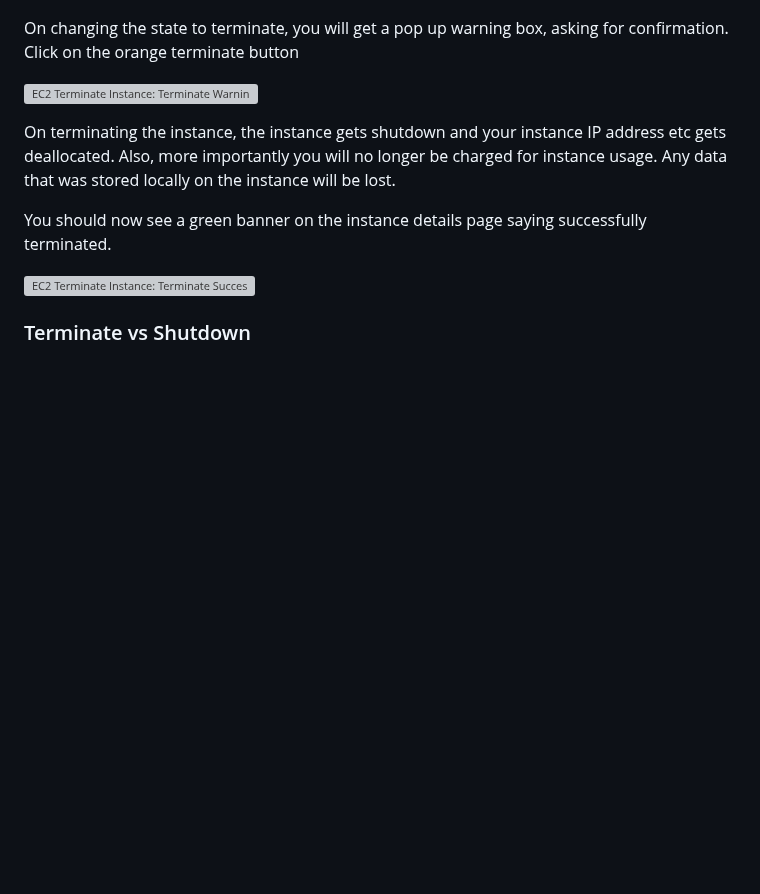
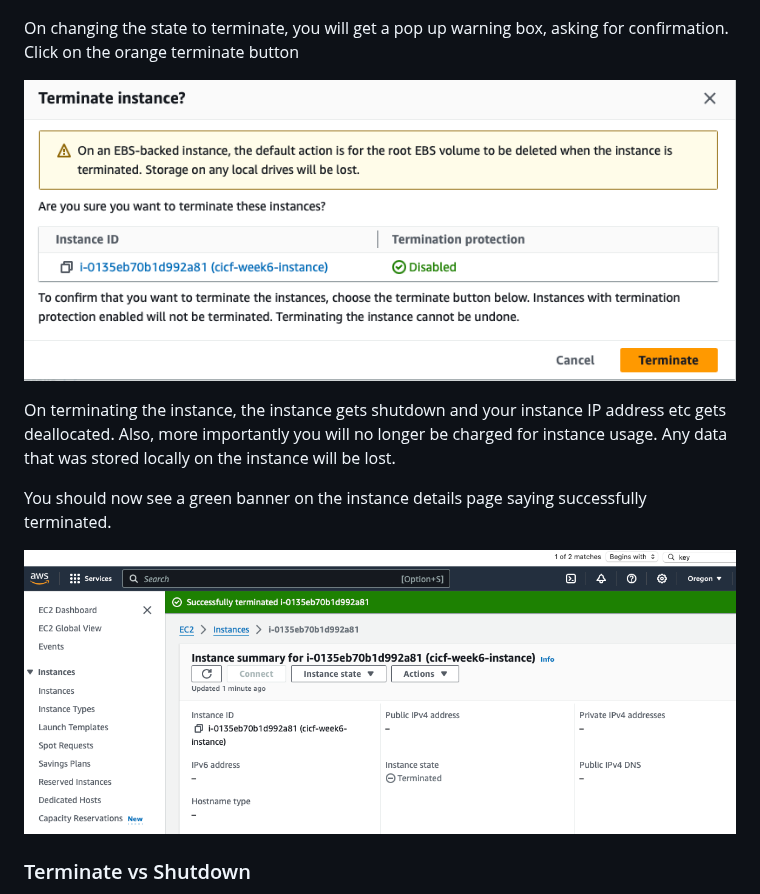
Before and after one commit to ci-compass/cicf, a Markdown page: week6/README.md, the part around the change. Drawn GitHub-style; blank space fills up the shorter version; grey boxes are pictures that could not be loaded.

Commit message:
Update README.md
fixed typo in image names

```diff
--- a/week6/README.md
+++ b/week6/README.md
@@ -238,7 +238,7 @@ instance to terminate the instance
 On changing the state to terminate, you will get a pop up warning box, asking
 for confirmation. Click on the orange terminate button
 
-![EC2 Terminate Instance: Terminate Warning ](./images/aws-ec2-instance-warning.png)
+![EC2 Terminate Instance: Terminate Warning ](./images/aws-ec2-instance-terminate-warning.png)
 
 On terminating the instance, the instance gets shutdown and your instance
 IP address etc gets deallocated. Also, more importantly you will no longer be
@@ -248,7 +248,7 @@ will be lost.
 You should now see a green banner on the instance details page saying
 successfully terminated.
 
-![EC2 Terminate Instance: Terminate Successful](./images/aws-ec2-instance-successful.png)
+![EC2 Terminate Instance: Terminate Successful](./images/aws-ec2-instance-terminate-successful.png)
 
 ### Terminate vs Shutdown
 
```
